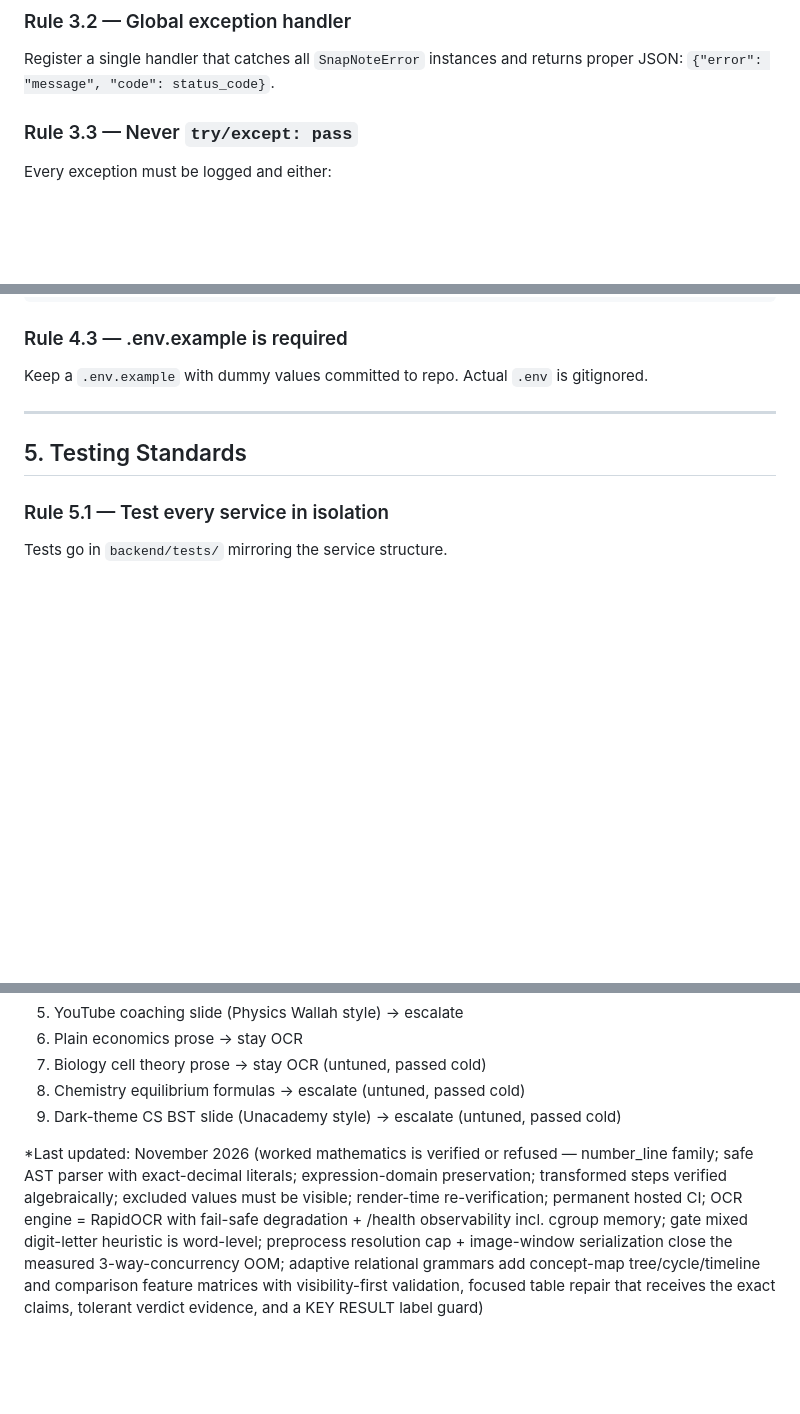
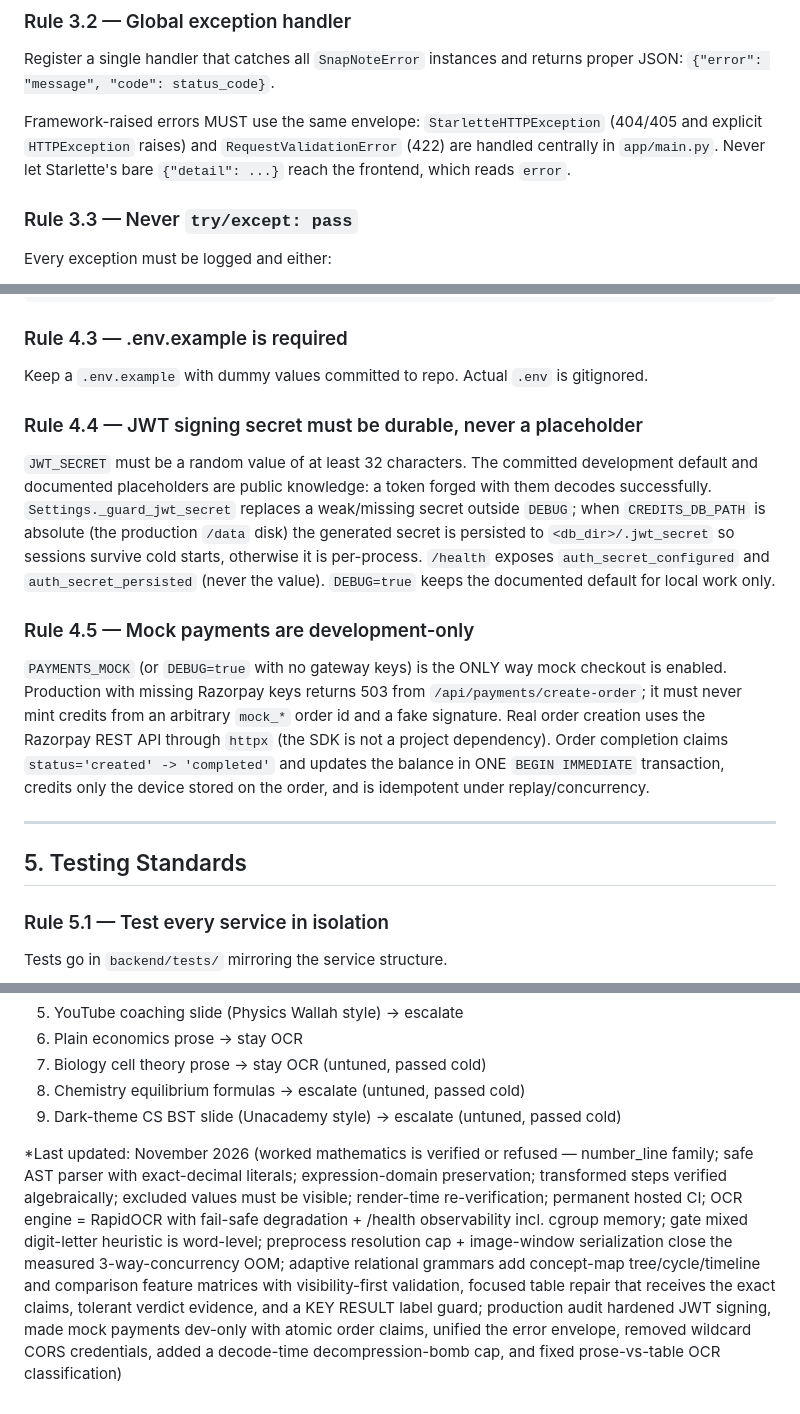
Before and after one commit to sanrishi/SnapNote-AI, a Markdown page: AGENTS.md, 3 parts joined by grey strips. Rendered like a GitHub page; blank space fills up the shorter version.

Commit message:
docs: record backend audit guarantees
Document the shared framework error envelope, durable non-placeholder JWT
signing, and the development-only mock payment contract so future changes do
not reopen the audited defects.

```diff
--- a/AGENTS.md
+++ b/AGENTS.md
@@ -83,6 +83,11 @@ class CreditLimitError(SnapNoteError):
 Register a single handler that catches all `SnapNoteError` instances and returns
 proper JSON: `{"error": "message", "code": status_code}`.
 
+Framework-raised errors MUST use the same envelope: `StarletteHTTPException`
+(404/405 and explicit `HTTPException` raises) and `RequestValidationError`
+(422) are handled centrally in `app/main.py`. Never let Starlette's bare
+`{"detail": ...}` reach the frontend, which reads `error`.
+
 ### Rule 3.3 — Never `try/except: pass`
 Every exception must be logged and either:
 - Re-raised as a domain-specific `SnapNoteError`
@@ -120,6 +125,27 @@ class Settings(BaseSettings):
 ### Rule 4.3 — .env.example is required
 Keep a `.env.example` with dummy values committed to repo.
 Actual `.env` is gitignored.
+
+### Rule 4.4 — JWT signing secret must be durable, never a placeholder
+`JWT_SECRET` must be a random value of at least 32 characters. The committed
+development default and documented placeholders are public knowledge: a token
+forged with them decodes successfully. `Settings._guard_jwt_secret` replaces a
+weak/missing secret outside `DEBUG`; when `CREDITS_DB_PATH` is absolute (the
+production `/data` disk) the generated secret is persisted to
+`<db_dir>/.jwt_secret` so sessions survive cold starts, otherwise it is
+per-process. `/health` exposes `auth_secret_configured` and
+`auth_secret_persisted` (never the value). `DEBUG=true` keeps the documented
+default for local work only.
+
+### Rule 4.5 — Mock payments are development-only
+`PAYMENTS_MOCK` (or `DEBUG=true` with no gateway keys) is the ONLY way mock
+checkout is enabled. Production with missing Razorpay keys returns 503 from
+`/api/payments/create-order`; it must never mint credits from an arbitrary
+`mock_*` order id and a fake signature. Real order creation uses the Razorpay
+REST API through `httpx` (the SDK is not a project dependency). Order
+completion claims `status='created' -> 'completed'` and updates the balance in
+ONE `BEGIN IMMEDIATE` transaction, credits only the device stored on the order,
+and is idempotent under replay/concurrency.
 
 ---
 
@@ -303,4 +329,4 @@ The visual engine chooses a representation from the material's INFORMATION STRUC
 8. Chemistry equilibrium formulas → escalate (untuned, passed cold)
 9. Dark-theme CS BST slide (Unacademy style) → escalate (untuned, passed cold)
 
-*Last updated: November 2026 (worked mathematics is verified or refused — number_line family; safe AST parser with exact-decimal literals; expression-domain preservation; transformed steps verified algebraically; excluded values must be visible; render-time re-verification; permanent hosted CI; OCR engine = RapidOCR with fail-safe degradation + /health observability incl. cgroup memory; gate mixed digit-letter heuristic is word-level; preprocess resolution cap + image-window serialization close the measured 3-way-concurrency OOM; adaptive relational grammars add concept-map tree/cycle/timeline and comparison feature matrices with visibility-first validation, focused table repair that receives the exact claims, tolerant verdict evidence, and a KEY RESULT label guard)
+*Last updated: November 2026 (worked mathematics is verified or refused — number_line family; safe AST parser with exact-decimal literals; expression-domain preservation; transformed steps verified algebraically; excluded values must be visible; render-time re-verification; permanent hosted CI; OCR engine = RapidOCR with fail-safe degradation + /health observability incl. cgroup memory; gate mixed digit-letter heuristic is word-level; preprocess resolution cap + image-window serialization close the measured 3-way-concurrency OOM; adaptive relational grammars add concept-map tree/cycle/timeline and comparison feature matrices with visibility-first validation, focused table repair that receives the exact claims, tolerant verdict evidence, and a KEY RESULT label guard; production audit hardened JWT signing, made mock payments dev-only with atomic order claims, unified the error envelope, removed wildcard CORS credentials, added a decode-time decompression-bomb cap, and fixed prose-vs-table OCR classification)
```
